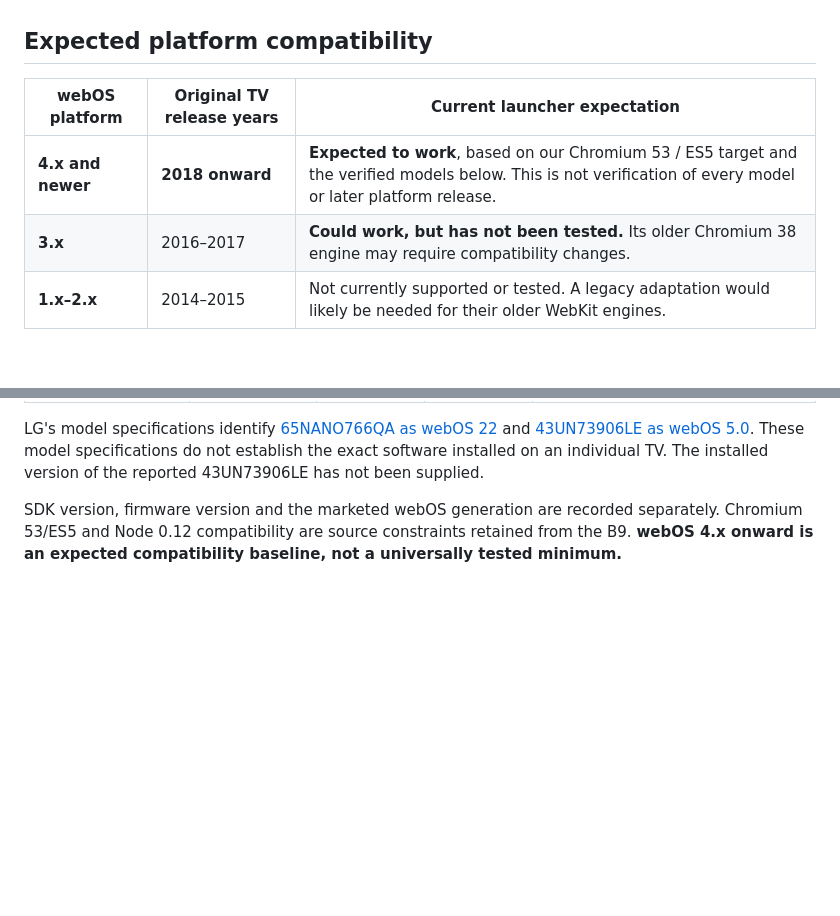
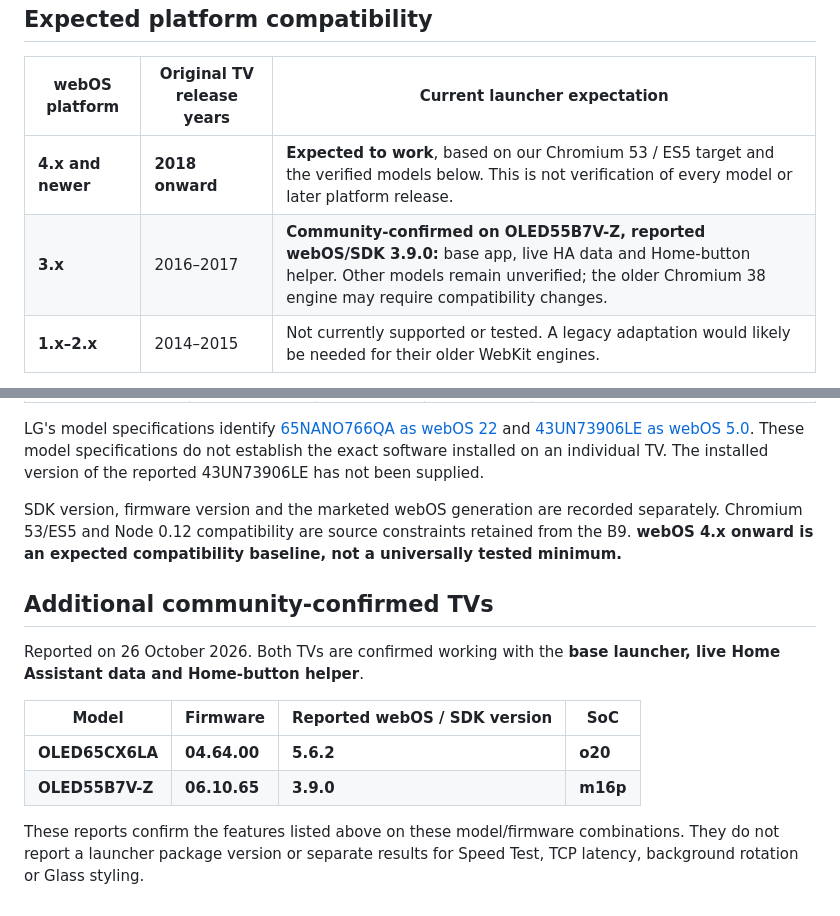
Before and after one commit to mbsintegrations/LG-TV-HA-Home-Launcher, a Markdown page: docs/VALIDATION.md, 2 parts joined by grey strips. GitHub-like rendering; blank space fills up the shorter version.

```diff
--- a/docs/VALIDATION.md
+++ b/docs/VALIDATION.md
@@ -53,7 +53,7 @@ The sample IPK is built with LG's official packager and contains a validated pro
 | webOS platform | Original TV release years | Current launcher expectation |
 |---|---|---|
 | **4.x and newer** | **2018 onward** | **Expected to work**, based on our Chromium 53 / ES5 target and the verified models below. This is not verification of every model or later platform release. |
-| **3.x** | 2016–2017 | **Could work, but has not been tested.** Its older Chromium 38 engine may require compatibility changes. |
+| **3.x** | 2016–2017 | **Community-confirmed on OLED55B7V-Z, reported webOS/SDK 3.9.0:** base app, live HA data and Home-button helper. Other models remain unverified; the older Chromium 38 engine may require compatibility changes. |
 | **1.x–2.x** | 2014–2015 | Not currently supported or tested. A legacy adaptation would likely be needed for their older WebKit engines. |
 
 LG introduced webOS 4.x with its 2018 TV generation. LG lists Chromium 53 for webOS 4.x, Chromium 38 for 3.x, and WebKit for 1.x–2.x in its [official web-engine specifications](https://webostv.developer.lge.com/develop/specifications/web-api-and-web-engine). Year ranges describe platform introductions, not a model-independent guarantee.
@@ -71,3 +71,14 @@ These expectations concern the **base launcher**. Developer Mode installation, a
 LG's model specifications identify [65NANO766QA as webOS 22](https://www.lg.com/es/tv-y-barras-de-sonido/nanocell/65nano766qa/) and [43UN73906LE as webOS 5.0](https://www.lg.com/de/tvs-und-soundbars/lcd-tvs/43un73906le/). These model specifications do not establish the exact software installed on an individual TV. The installed version of the reported 43UN73906LE has not been supplied.
 
 SDK version, firmware version and the marketed webOS generation are recorded separately. Chromium 53/ES5 and Node 0.12 compatibility are source constraints retained from the B9. **webOS 4.x onward is an expected compatibility baseline, not a universally tested minimum.**
+
+## Additional community-confirmed TVs
+
+Reported on 26 October 2026. Both TVs are confirmed working with the **base launcher, live Home Assistant data and Home-button helper**.
+
+| Model | Firmware | Reported webOS / SDK version | SoC |
+|---|---|---|---|
+| **OLED65CX6LA** | **04.64.00** | **5.6.2** | **o20** |
+| **OLED55B7V-Z** | **06.10.65** | **3.9.0** | **m16p** |
+
+These reports confirm the features listed above on these model/firmware combinations. They do not report a launcher package version or separate results for Speed Test, TCP latency, background rotation or Glass styling.
```
Also changed, not shown: README.md (+3 -1 lines), docs/HOME-BUTTON-HELPER.md (+3 -1 lines).
